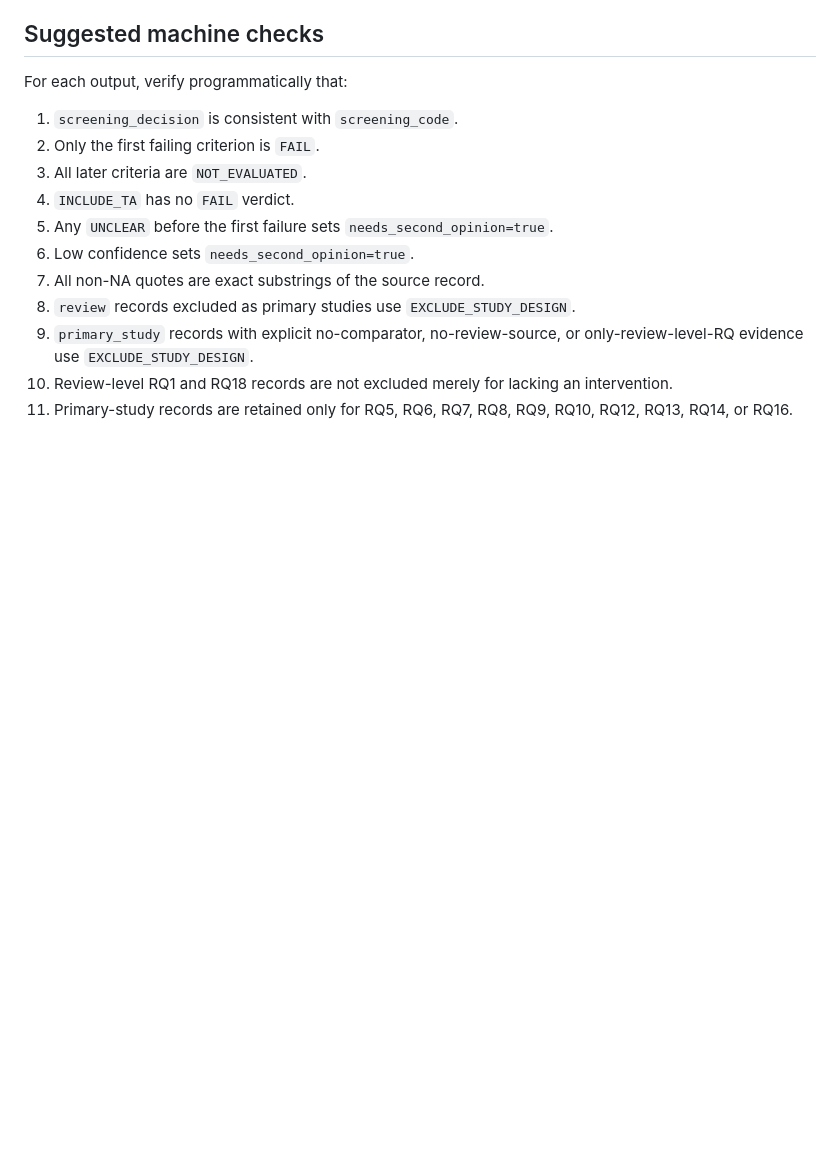
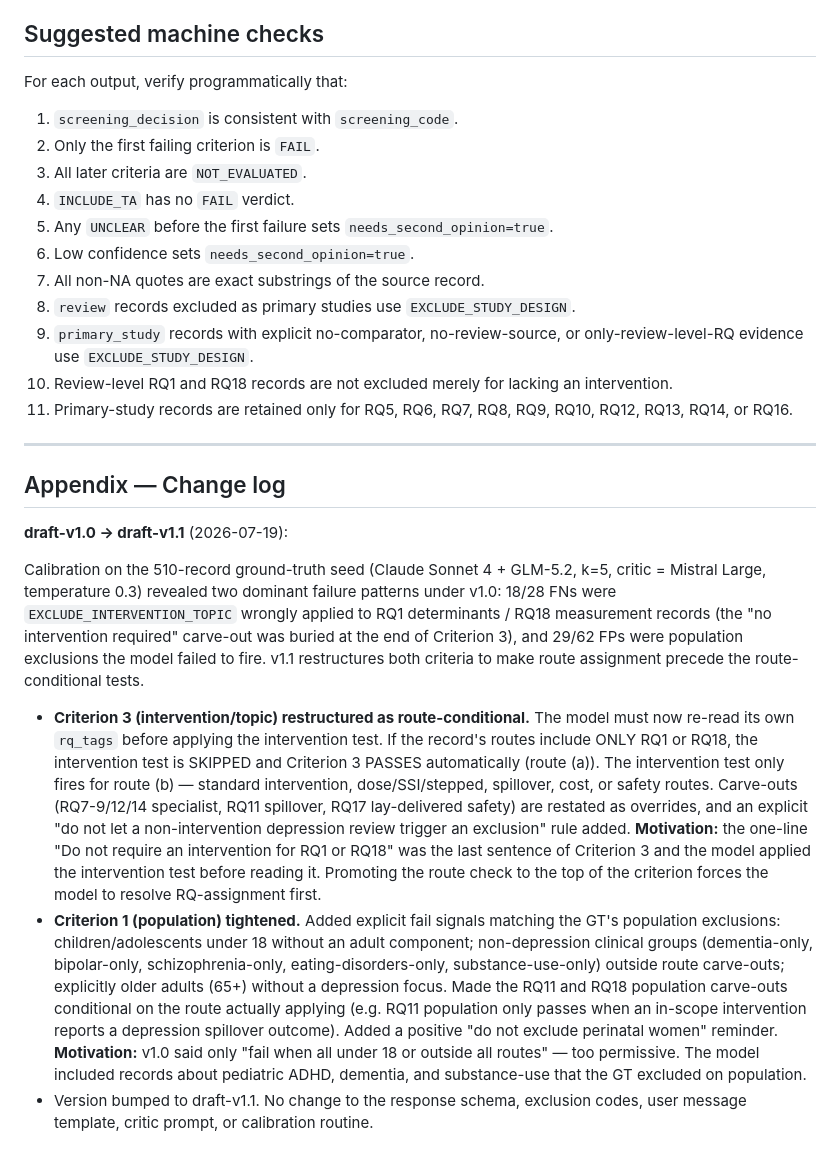
Before and after one commit to lsempe77/mhaa_screening, a Markdown page: strongminds/ulcm-tas-screening-prompts-hierarchical.md, the part around one of its changes. Rendered like a GitHub page; blank space fills up the shorter version.

```diff
--- a/strongminds/ulcm-tas-screening-prompts-hierarchical.md
+++ b/strongminds/ulcm-tas-screening-prompts-hierarchical.md
@@ -869,3 +914,44 @@ For each output, verify programmatically that:
 9. `primary_study` records with explicit no-comparator, no-review-source, or only-review-level-RQ evidence use `EXCLUDE_STUDY_DESIGN`.
 10. Review-level RQ1 and RQ18 records are not excluded merely for lacking an intervention.
 11. Primary-study records are retained only for RQ5, RQ6, RQ7, RQ8, RQ9, RQ10, RQ12, RQ13, RQ14, or RQ16.
+
+---
+
+## Appendix — Change log
+
+**draft-v1.0 → draft-v1.1** (2026-07-19):
+
+Calibration on the 510-record ground-truth seed (Claude Sonnet 4 + GLM-5.2, k=5,
+critic = Mistral Large, temperature 0.3) revealed two dominant failure patterns
+under v1.0: 18/28 FNs were `EXCLUDE_INTERVENTION_TOPIC` wrongly applied to RQ1
+determinants / RQ18 measurement records (the "no intervention required" carve-out
+was buried at the end of Criterion 3), and 29/62 FPs were population exclusions the
+model failed to fire. v1.1 restructures both criteria to make route assignment
+precede the route-conditional tests.
+
+- **Criterion 3 (intervention/topic) restructured as route-conditional.** The model
+  must now re-read its own `rq_tags` before applying the intervention test. If the
+  record's routes include ONLY RQ1 or RQ18, the intervention test is SKIPPED and
+  Criterion 3 PASSES automatically (route (a)). The intervention test only fires
+  for route (b) — standard intervention, dose/SSI/stepped, spillover, cost, or
+  safety routes. Carve-outs (RQ7-9/12/14 specialist, RQ11 spillover, RQ17
+  lay-delivered safety) are restated as overrides, and an explicit "do not let a
+  non-intervention depression review trigger an exclusion" rule added.
+  **Motivation:** the one-line "Do not require an intervention for RQ1 or RQ18"
+  was the last sentence of Criterion 3 and the model applied the intervention test
+  before reading it. Promoting the route check to the top of the criterion forces
+  the model to resolve RQ-assignment first.
+- **Criterion 1 (population) tightened.** Added explicit fail signals matching
+  the GT's population exclusions: children/adolescents under 18 without an adult
+  component; non-depression clinical groups (dementia-only, bipolar-only,
+  schizophrenia-only, eating-disorders-only, substance-use-only) outside route
+  carve-outs; explicitly older adults (65+) without a depression focus. Made the
+  RQ11 and RQ18 population carve-outs conditional on the route actually applying
+  (e.g. RQ11 population only passes when an in-scope intervention reports a
+  depression spillover outcome). Added a positive "do not exclude perinatal
+  women" reminder.
+  **Motivation:** v1.0 said only "fail when all under 18 or outside all routes" —
+  too permissive. The model included records about pediatric ADHD, dementia, and
+  substance-use that the GT excluded on population.
+- Version bumped to draft-v1.1. No change to the response schema, exclusion codes,
+  user message template, critic prompt, or calibration routine.
```
Also changed, not shown: other parts of strongminds/ulcm-tas-screening-prompts-hierarchical.md (+52 -7 lines).
